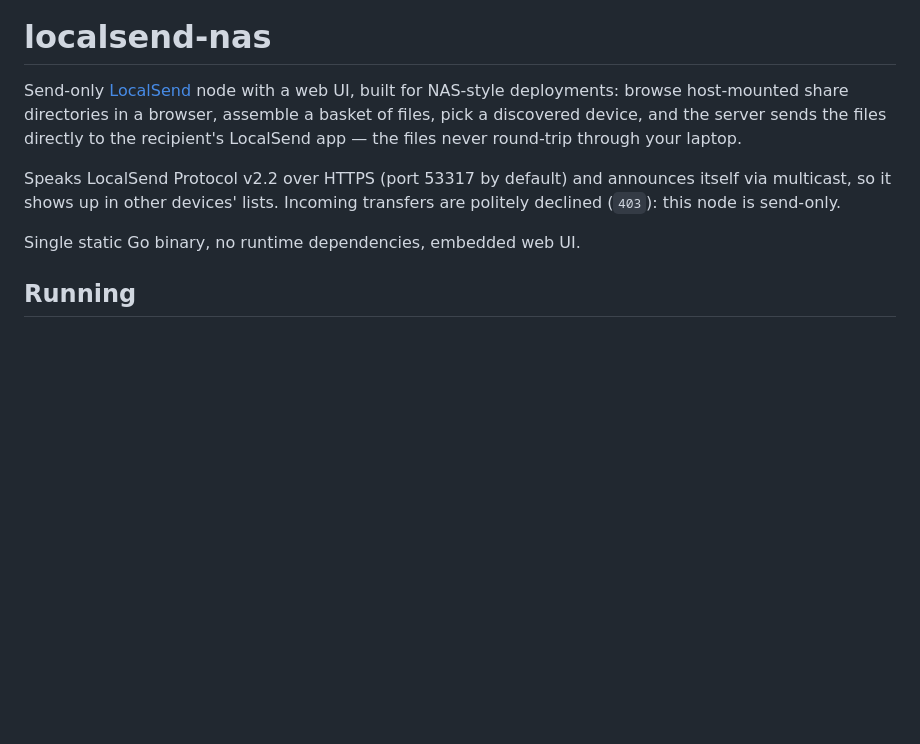
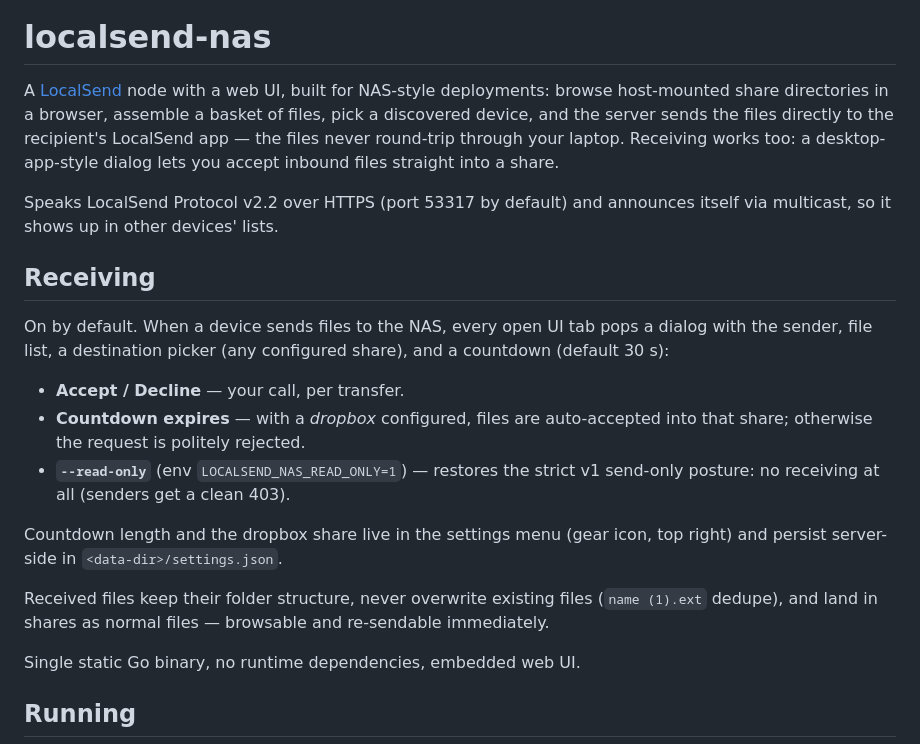
Before and after one commit to alexindigo/localsend-nas, a Markdown page: README.md, the part around the change. GitHub-like rendering; blank space fills up the shorter version.

Commit message:
docs: README receiving section

```diff
--- a/README.md
+++ b/README.md
@@ -2,15 +2,34 @@
 
 # localsend-nas
 
-Send-only [LocalSend](https://localsend.org) node with a web UI, built for
+A [LocalSend](https://localsend.org) node with a web UI, built for
 NAS-style deployments: browse host-mounted share directories in a browser,
 assemble a basket of files, pick a discovered device, and the server sends the
 files directly to the recipient's LocalSend app — the files never
-round-trip through your laptop.
+round-trip through your laptop. Receiving works too: a desktop-app-style
+dialog lets you accept inbound files straight into a share.
 
 Speaks LocalSend Protocol v2.2 over HTTPS (port 53317 by default) and
 announces itself via multicast, so it shows up in other devices' lists.
-Incoming transfers are politely declined (`403`): this node is send-only.
+
+## Receiving
+
+On by default. When a device sends files to the NAS, every open UI tab pops a
+dialog with the sender, file list, a destination picker (any configured
+share), and a countdown (default 30 s):
+
+- **Accept / Decline** — your call, per transfer.
+- **Countdown expires** — with a *dropbox* configured, files are auto-accepted
+  into that share; otherwise the request is politely rejected.
+- **`--read-only`** (env `LOCALSEND_NAS_READ_ONLY=1`) — restores the strict
+  v1 send-only posture: no receiving at all (senders get a clean 403).
+
+Countdown length and the dropbox share live in the settings menu (gear icon,
+top right) and persist server-side in `<data-dir>/settings.json`.
+
+Received files keep their folder structure, never overwrite existing files
+(`name (1).ext` dedupe), and land in shares as normal files — browsable and
+re-sendable immediately.
 
 Single static Go binary, no runtime dependencies, embedded web UI.
 
```
